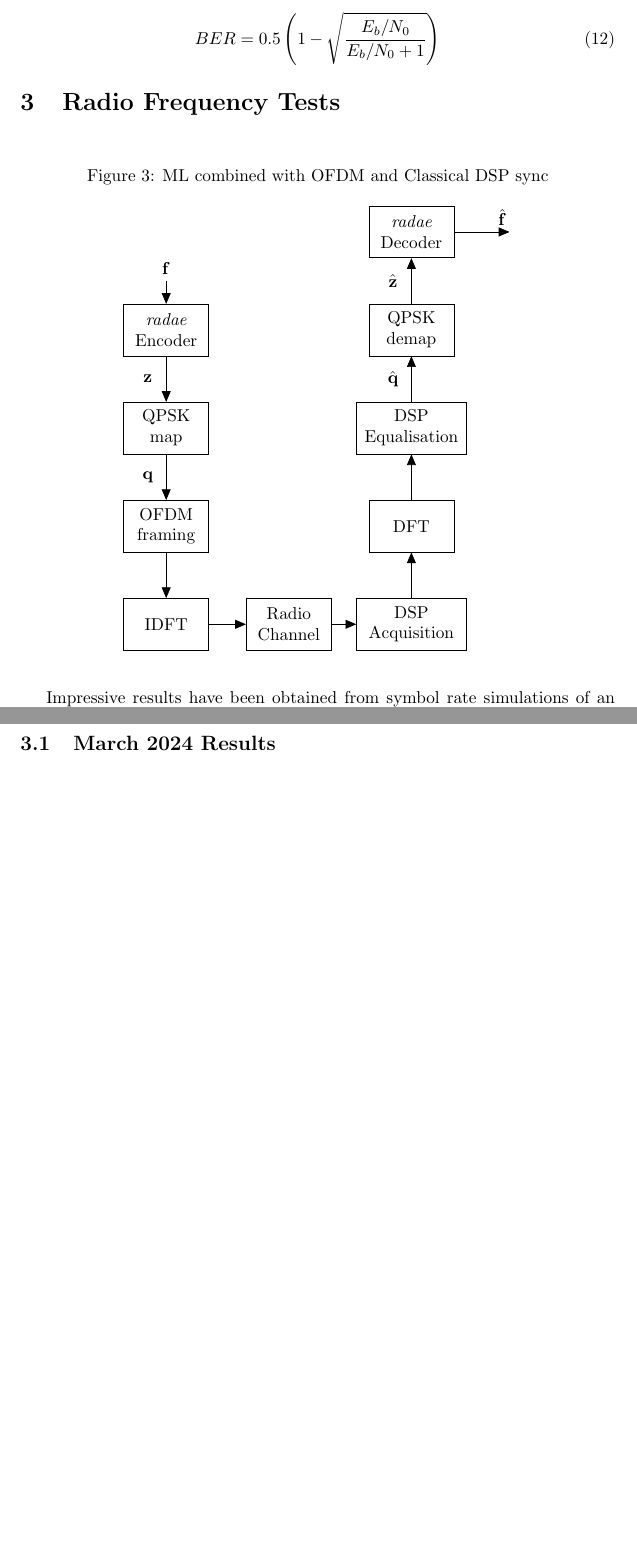
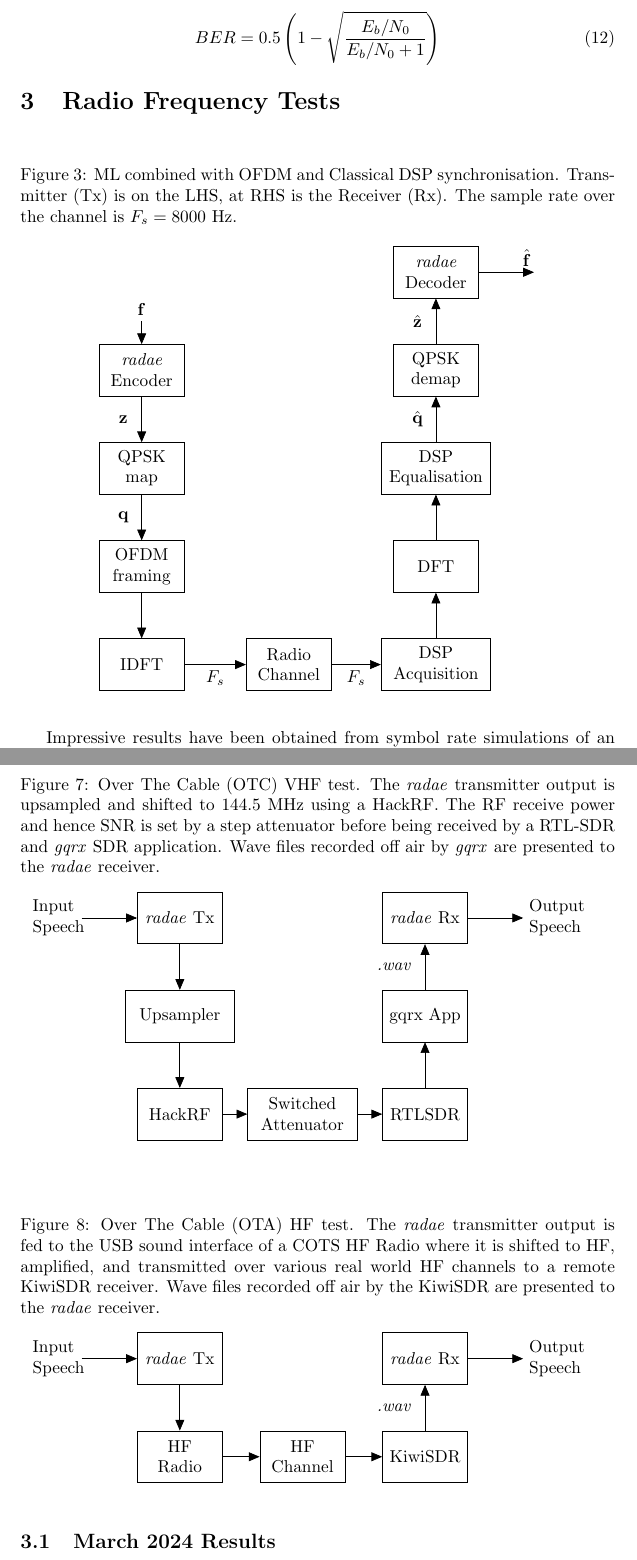
Before and after one commit to drowe67/misc, a LaTeX document (radio_ae/radio_ae.tex): two parts of pages 6 and 8 of 15 before the commit and two parts of pages 6 and 9 of 16 after it, joined at a grey line, cut so that both start at the same text, the shorter picture padded with empty space. Compiled offline with pdfLaTeX.

Commit message:
OTC and OTA figures

```diff
--- a/radio_ae/radio_ae.tex
+++ b/radio_ae/radio_ae.tex
@@ -196,7 +196,7 @@ BER = 0.5 \left(1-\sqrt{\frac{E_b/N_0}{E_b/N_0+1}} \right)
 \section{Radio Frequency Tests}
 
 \begin{figure}[h]
-\caption{ML combined with OFDM and Classical DSP sync}
+\caption{ML combined with OFDM and Classical DSP synchronisation.  Transmitter (Tx) is on the LHS, at RHS is the Receiver (Rx). The sample rate over the channel is $F_s=8000$ Hz.}
 \label{fig:ml_dsp_framework}
 \begin{center}
 \begin{tikzpicture}[auto, node distance=2cm,>=triangle 45,x=1.0cm,y=1.0cm,align=center,text width=1.5cm]
@@ -206,8 +206,8 @@ BER = 0.5 \left(1-\sqrt{\frac{E_b/N_0}{E_b/N_0+1}} \right)
 \node [block, below of=radae_enc,node distance=2cm] (qpsk_map) {QPSK map};
 \node [block, below of=qpsk_map,node distance=2cm] (ofdm_frame) {OFDM framing};
 \node [block, below of=ofdm_frame,node distance=2cm] (idft) {IDFT};
-\node [block, right of=idft,node distance=2.5cm] (channel) {Radio Channel};
-\node [block, right of=channel,node distance=2.5cm,text width=2cm] (dsp_acq) {DSP Acquisition};
+\node [block, right of=idft,node distance=3cm] (channel) {Radio Channel};
+\node [block, right of=channel,node distance=3cm,text width=2cm] (dsp_acq) {DSP Acquisition};
 \node [block, above of=dsp_acq,node distance=2cm] (dft) {DFT};
 \node [block, above of=dft,node distance=2cm,text width=2cm] (dsp_eq) {DSP Equalisation};
 \node [block, above of=dsp_eq,node distance=2cm] (qpsk_demap) {QPSK demap};
@@ -218,8 +218,8 @@ BER = 0.5 \left(1-\sqrt{\frac{E_b/N_0}{E_b/N_0+1}} \right)
 \draw [->] (radae_enc) -- node[left, text width=0.5cm] {$\bf{z}$} (qpsk_map);
 \draw [->] (qpsk_map) -- node[left, text width=0.5cm] {$\bf{q}$} (ofdm_frame);
 \draw [->] (ofdm_frame)-- (idft);
-\draw [->] (idft)-- (channel);
-\draw [->] (channel) -- (dsp_acq);
+\draw [->] (idft) -- node[below] {$F_s$} (channel);
+\draw [->] (channel) --  node[below] {$F_s$} (dsp_acq);
 \draw [->] (dsp_acq)-- (dft);
 \draw [->] (dft)-- (dsp_eq);
 \draw [->] (dsp_eq)--  node[left, text width=0.5cm] {$\hat{\bf{q}}$} (qpsk_demap);
@@ -311,7 +311,61 @@ Combined with $L_p$, we estimate a total sync loss of 3dB for this first pass of
 \end{center}
 \end{figure}
 
+\begin{figure}[H]
+\caption{Over The Cable (OTC) VHF test. The \emph{radae} transmitter output is upsampled and shifted to 144.5 MHz using a HackRF.  The RF receive power and hence SNR is set by a step attenuator before being received by a RTL-SDR and \emph{gqrx} SDR application. Wave files recorded off air by \emph{gqrx} are presented to the \emph{radae} receiver.}
+\label{fig:vhf_otc}
+\begin{center}
+\begin{tikzpicture}[auto, node distance=2cm,>=triangle 45,x=1.0cm,y=1.0cm,align=center,text width=1.5cm]
 
+\node [input] (rinput) {};
+\node [input, right of=rinput,node distance=0.5cm] (z) {};
+\node [block, right of=z, node distance=1.5cm] (radae_tx) {\emph{radae} Tx};
+\node [block, below of=radae_tx,node distance=2cm,text width=2cm] (upsampler) {Upsampler};
+\node [block, below of=upsampler,node distance=2cm] (hackrf) {HackRF};
+\node [block, right of=hackrf,node distance=2.5cm,text width=2cm] (attenuator) {Switched Attenuator};
+\node [block, right of=attenuator,node distance=2.5cm] (rtlsdr) {RTLSDR};
+\node [block, above of=rtlsdr,node distance=2cm] (gqrx) {gqrx App};
+\node [block, above of=gqrx,node distance=2cm] (radae_rx) {\emph{radae} Rx};
+\node [output, right of=radae_rx,node distance=2cm] (routput) {};
+
+\draw [->] node[align=left,text width=2cm] {Input Speech} (rinput) -- (radae_tx);
+\draw [->] (radae_tx) -- (upsampler);
+\draw [->] (upsampler) -- (hackrf);
+\draw [->] (hackrf) -- (attenuator);
+\draw [->] (attenuator) -- (rtlsdr);
+\draw [->] (rtlsdr) -- (gqrx);
+\draw [->] (gqrx) -- node[left,text width=1cm] {\emph{.wav}} (radae_rx);
+\draw [->] (radae_rx) -- (routput) node[right, align=left, text width=1.5cm] {Output Speech};
+
+\end{tikzpicture}
+\end{center}
+\end{figure}
+
+\begin{figure}[H]
+\caption{Over The Cable (OTA) HF test. The \emph{radae} transmitter output is fed to the USB sound interface of a COTS HF Radio where it is shifted to HF, amplified, and transmitted over various real world HF channels to a remote KiwiSDR receiver.  Wave files recorded off air by the KiwiSDR are presented to the \emph{radae} receiver.}
+\label{fig:hf_ota}
+\begin{center}
+\begin{tikzpicture}[auto, node distance=2cm,>=triangle 45,x=1.0cm,y=1.0cm,align=center,text width=1.5cm]
+
+\node [input] (rinput) {};
+\node [input, right of=rinput,node distance=0.5cm] (z) {};
+\node [block, right of=z, node distance=1.5cm] (radae_tx) {\emph{radae} Tx};
+\node [block, below of=radae_tx,node distance=2cm] (hf_tx) {HF Radio};
+\node [block, right of=hf_tx,node distance=2.5cm] (hf_channel) {HF Channel};
+\node [block, right of=hf_channel,node distance=2.5cm] (kiwisdr) {KiwiSDR};
+\node [block, above of=kiwisdr,node distance=2cm] (radae_rx) {\emph{radae} Rx};
+\node [output, right of=radae_rx,node distance=2cm] (routput) {};
+
+\draw [->] node[align=left,text width=2cm] {Input Speech} (rinput) -- (radae_tx);
+\draw [->] (radae_tx) -- (hf_tx);
+\draw [->] (hf_tx) -- (hf_channel);
+\draw [->] (hf_channel) -- (kiwisdr);
+\draw [->] (kiwisdr) -- node[left,text width=1cm] {\emph{.wav}} (radae_rx);
+\draw [->] (radae_rx) -- (routput) node[right, align=left, text width=1.5cm] {Output Speech};
+
+\end{tikzpicture}
+\end{center}
+\end{figure}
 
 \subsection{March 2024 Results}
 
```
Also changed, not shown: radio_ae/radio_ae.pdf.
